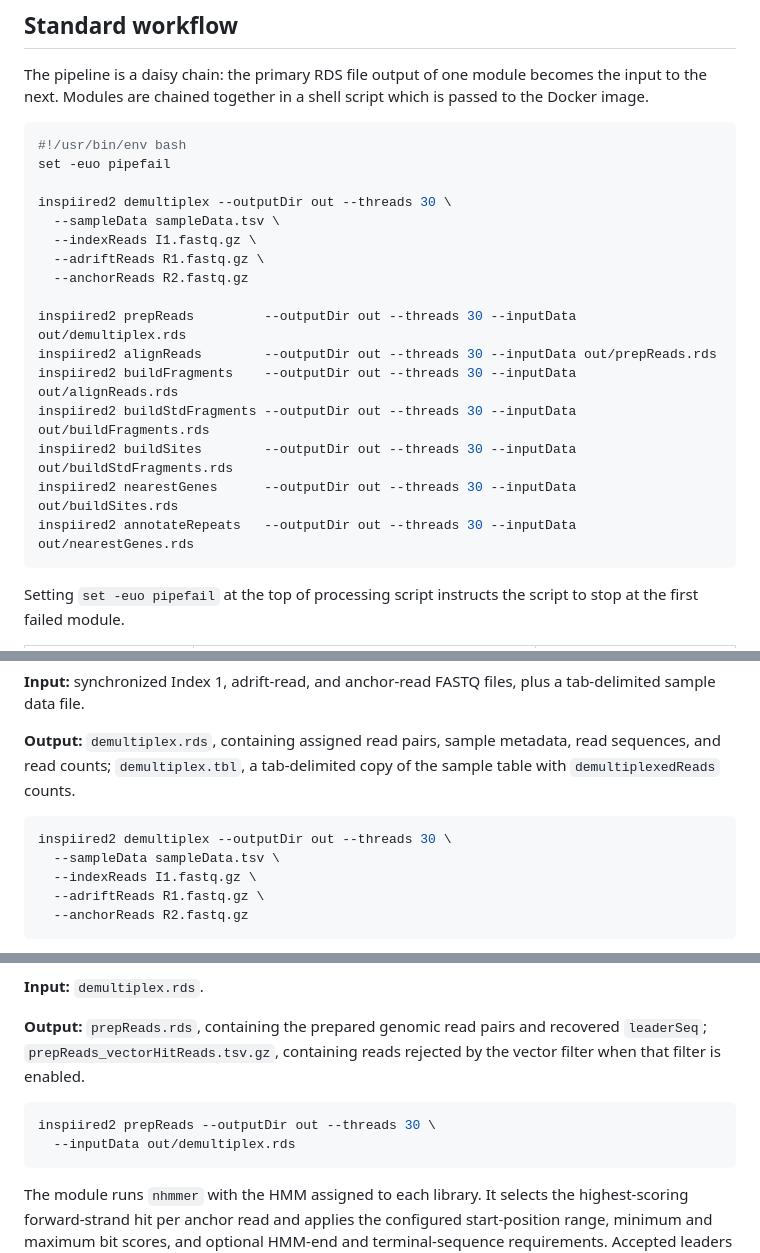
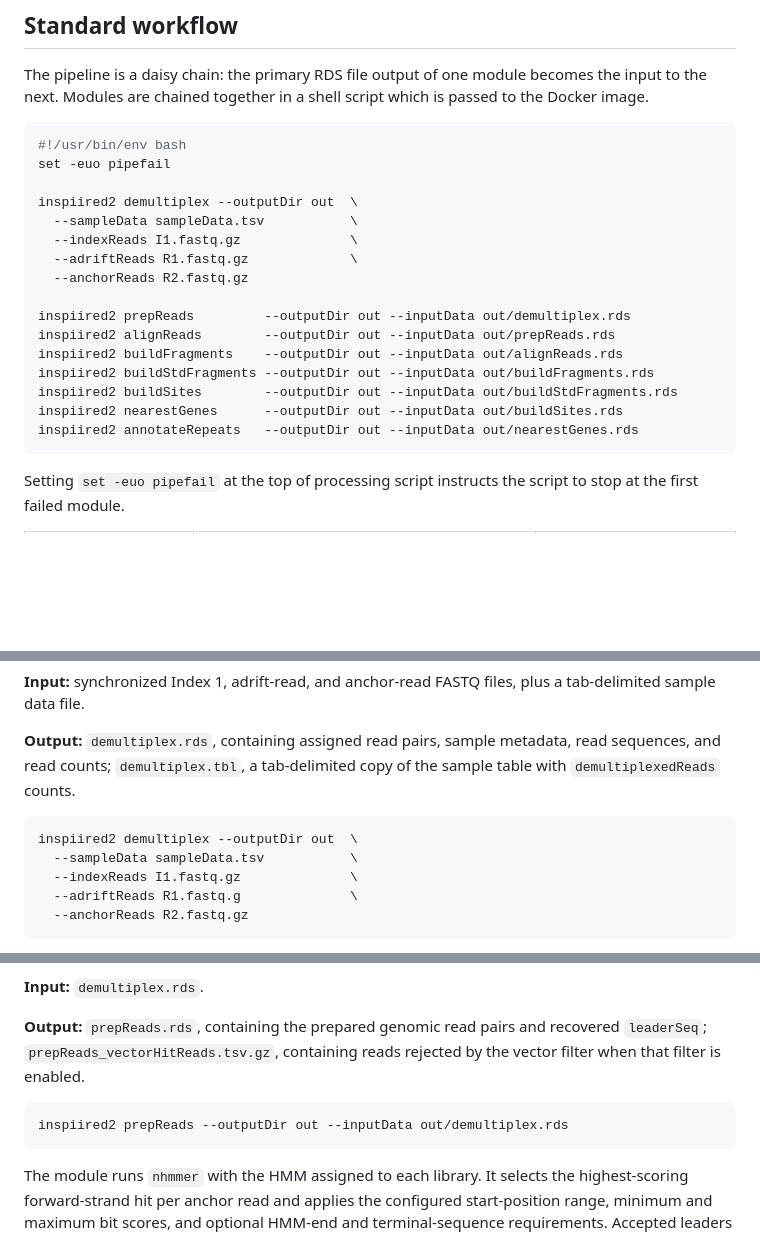
Before and after one commit to helixscript/INSPIIRED2, a Markdown page: README.md, 3 parts joined by grey strips. Drawn GitHub-style; blank space fills up the shorter version.

````diff
--- a/README.md
+++ b/README.md
@@ -192,19 +192,19 @@ The pipeline is a daisy chain: the primary RDS file output of one module becomes
 #!/usr/bin/env bash
 set -euo pipefail
 
-inspiired2 demultiplex --outputDir out --threads 30 \
-  --sampleData sampleData.tsv \
-  --indexReads I1.fastq.gz \
-  --adriftReads R1.fastq.gz \
+inspiired2 demultiplex --outputDir out  \
+  --sampleData sampleData.tsv           \
+  --indexReads I1.fastq.gz              \
+  --adriftReads R1.fastq.gz             \
   --anchorReads R2.fastq.gz
 
-inspiired2 prepReads         --outputDir out --threads 30 --inputData out/demultiplex.rds
-inspiired2 alignReads        --outputDir out --threads 30 --inputData out/prepReads.rds
-inspiired2 buildFragments    --outputDir out --threads 30 --inputData out/alignReads.rds
-inspiired2 buildStdFragments --outputDir out --threads 30 --inputData out/buildFragments.rds
-inspiired2 buildSites        --outputDir out --threads 30 --inputData out/buildStdFragments.rds
-inspiired2 nearestGenes      --outputDir out --threads 30 --inputData out/buildSites.rds
-inspiired2 annotateRepeats   --outputDir out --threads 30 --inputData out/nearestGenes.rds
+inspiired2 prepReads         --outputDir out --inputData out/demultiplex.rds
+inspiired2 alignReads        --outputDir out --inputData out/prepReads.rds
+inspiired2 buildFragments    --outputDir out --inputData out/alignReads.rds
+inspiired2 buildStdFragments --outputDir out --inputData out/buildFragments.rds
+inspiired2 buildSites        --outputDir out --inputData out/buildStdFragments.rds
+inspiired2 nearestGenes      --outputDir out --inputData out/buildSites.rds
+inspiired2 annotateRepeats   --outputDir out --inputData out/nearestGenes.rds
 ```
 
 Setting `set -euo pipefail` at the top of processing script instructs the script to stop at the first failed module.
@@ -347,10 +347,10 @@ The examples below use `out` as the output directory and the default output name
 **Output:** `demultiplex.rds`, containing assigned read pairs, sample metadata, read sequences, and read counts; `demultiplex.tbl`, a tab-delimited copy of the sample table with `demultiplexedReads` counts.
 
 ```bash
-inspiired2 demultiplex --outputDir out --threads 30 \
-  --sampleData sampleData.tsv \
-  --indexReads I1.fastq.gz \
-  --adriftReads R1.fastq.gz \
+inspiired2 demultiplex --outputDir out  \
+  --sampleData sampleData.tsv           \
+  --indexReads I1.fastq.gz              \
+  --adriftReads R1.fastq.g              \
   --anchorReads R2.fastq.gz
 ```
 
@@ -383,8 +383,7 @@ Source: [modules/demultiplex.R](modules/demultiplex.R).
 **Output:** `prepReads.rds`, containing the prepared genomic read pairs and recovered `leaderSeq`; `prepReads_vectorHitReads.tsv.gz`, containing reads rejected by the vector filter when that filter is enabled.
 
 ```bash
-inspiired2 prepReads --outputDir out --threads 30 \
-  --inputData out/demultiplex.rds
+inspiired2 prepReads --outputDir out --inputData out/demultiplex.rds
 ```
 
 The module runs `nhmmer` with the HMM assigned to each library. It selects the highest-scoring forward-strand hit per anchor read and applies the configured start-position range, minimum and maximum bit scores, and optional HMM-end and terminal-sequence requirements. Accepted leaders are removed from the anchor reads.
````
Also changed, not shown: other parts of README.md (+6 -12 lines).
